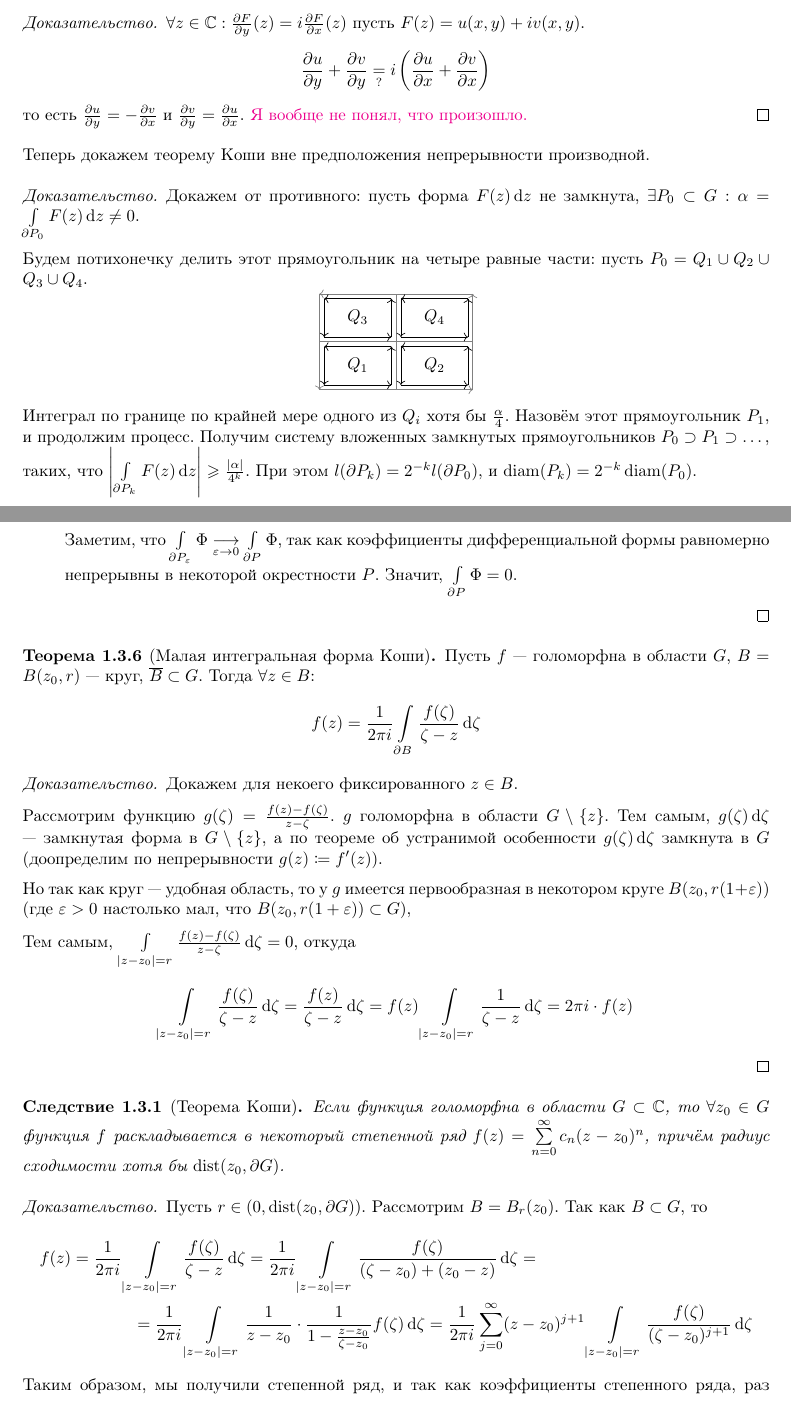
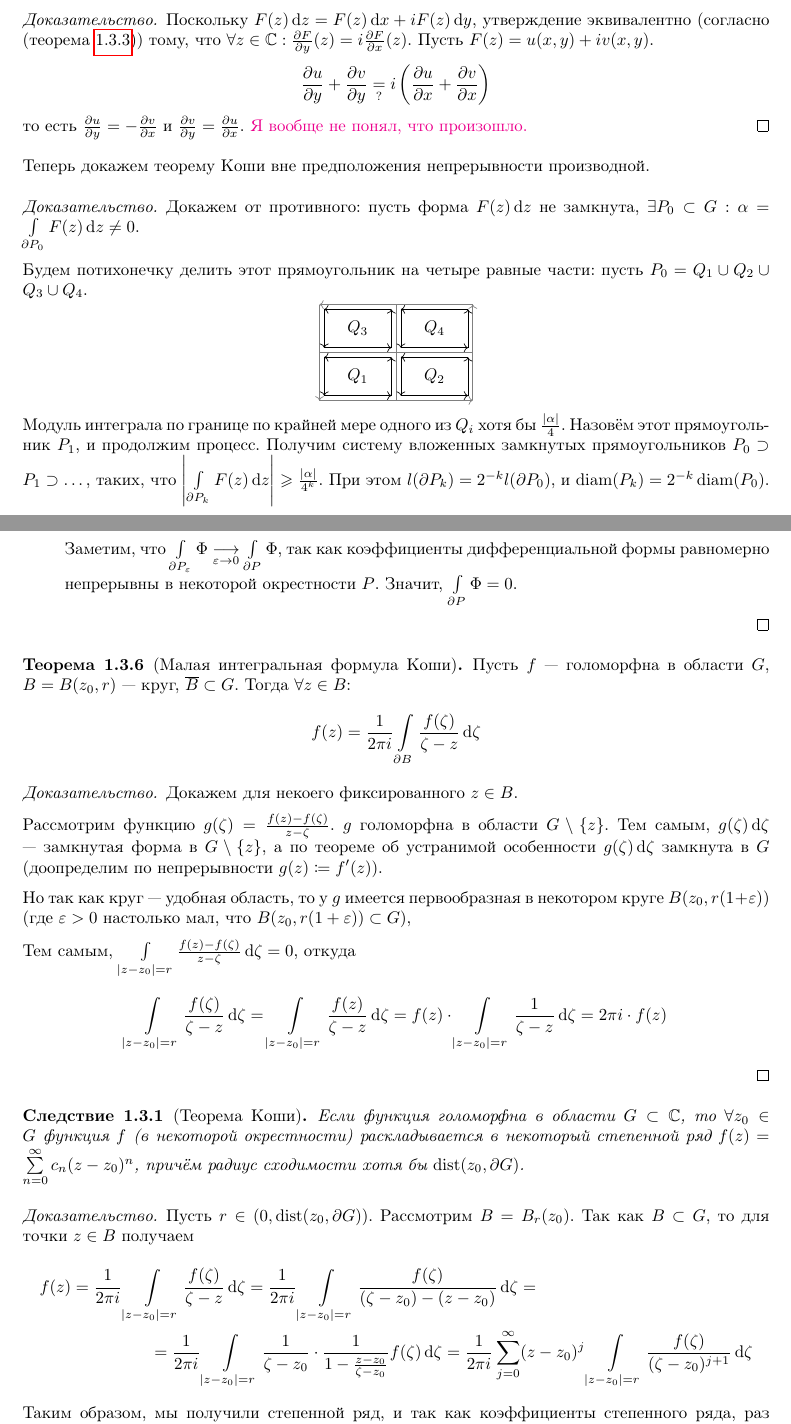
Before and after one commit to No-Idle/No-Idle.github.io, a LaTeX document (conspecta/4/complex-analysis-4.tex): two parts of pages 15 and 16 of 16, joined at a grey line, cut at the place of the change. Compiled offline with pdfLaTeX; a LaTeX package or settings file that is missing is left out.

```diff
--- a/conspecta/4/complex-analysis-4.tex
+++ b/conspecta/4/complex-analysis-4.tex
@@ -550,21 +551,22 @@
         \comment{
         Это было произнесено устно, я наверняка что-то не так записал.
         }
+        % Там было что-то про возьмём малый палраллелепипед и большой (и малое t) так, чтобы при вычислении свётки из малого параллелепипеда мы не выходили за большой, как-то так объясняли равномерную сходимость f_k^{(t)} на всём P.
     }
     }
     }
     \theorem[Коши]{
-    Пусть $F$ --- голоморфная функция в открытом множестве $G \subset \C$ Тогда дифференциальная форма $F(z)\d z$ замкнута, то есть $\exists G: G'(z) = F(z)$.
+    Пусть $F$ --- голоморфная функция в открытом множестве $G \subset \C$. Тогда дифференциальная форма $F(z)\d z$ замкнута, то есть локально $\exists S: S'(z) = F(z)$.
         \note{
         Теорема совсем проста, если заранее предположить, что $F'(z)$ непрерывна (а так в итоге и должно получиться, так как $F$ --- аналитична~(\cref{analytic-is-holomorphic})).
         В таком случае имеется следующее более простое доказательство.
         \provehere{
             % Надо проверить второе уранвение Коши --- Римана: $\forall z \in \C: \der{F}{y}(z) = i \der{F}{x}(z)$ (первое выполнено, так как накрест-взятые частные производные равны).
-            $\forall z \in \C: \der{F}{y}(z) = i \der{F}{x}(z)$
-        пусть $F(z) = u(x, y) + i v(x, y)$.
+            Поскольку $F(z)\d z = F(z)\d x + i F(z)\d y$, утверждение эквивалентно (согласно (\cref{cross-partial})) тому, что $\forall z \in \C: \der{F}{y}(z) = i \der{F}{x}(z)$.
+        Пусть $F(z) = u(x, y) + i v(x, y)$.
         \[\der{u}{y} + \der{v}{y} \underset{?}= i\left(\der{u}{x} + \der{v}{x}\right)\]
         то есть $\der{u}{y} = -\der{v}{x}$ и $\der{v}{y} = \der{u}{x}$.
-        \comment{Я вообще не понял, что произошло.}
+        \comment{Я вообще не понял, что произошло.} % а вот это уравнения Коши --- Римана уже
         }
         }
         Теперь докажем теорему Коши вне предположения непрерывности производной.
@@ -587,7 +589,7 @@
                   \node at ({\x + 0.8}, {\y + 0.5}) {$Q_{\i}$};
               }
         \end{tikzpicture}\]
-    Интеграл по границе по крайней мере одного из $Q_i$ хотя бы $\frac{\alpha}{4}$.
+    Модуль интеграла по границе по крайней мере одного из $Q_i$ хотя бы $\frac{|\alpha|}{4}$.
         Назовём этот прямоугольник $P_1$, и продолжим процесс.
         Получим систему вложенных замкнутых прямоугольников $P_0 \supset P_1 \supset \dots$, таких, что $\abs{\int\limits_{\partial P_k}F(z)\d z} \ge \frac{|\alpha|}{4^k}$.
         При этом $l(\partial P_k) = 2^{-k}l(\partial P_0)$, и $\diam (P_k) = 2^{-k} \diam(P_0)$.
@@ -627,14 +629,14 @@
                       \draw[->] ({\x+0.1},{0.9}) -- ({\x+0.1}, {0.1});
                   }
             \end{tikzpicture}\]
-            \item Если $z_0 \in \partial P$, то отступим на $\eps$, интеграл по границе $P_\eps$ будет нулём: $\int\limits_{\partial P_\eps}\Phi = 0$.
+            \item Если $z_0 \in \partial P$, то отступим на $\eps$, интеграл по границе $P_\eps$ будет нулём: $\int\limits_{\partial P_\eps}\Phi = 0$. % Без картинки непонятно, что за $P_\eps$
 
         Заметим, что $\int\limits_{\partial P_\eps}\Phi \underset{\eps \to 0}\Map \int\limits_{\partial P}\Phi$, так как коэффициенты дифференциальной формы равномерно непрерывны в некоторой окрестности $P$.
-            Значит, $\int\limits_{\partial P}\Phi = 0$.
+            Значит, $\int\limits_{\partial P}\Phi = 0$. % Тут чего-то надо расписать про то, что две стороны сокращаются, а другие две стороны просто короткие, длины \eps
         }
         }
     }
-    \theorem[Малая интегральная форма Коши]{
+    \theorem[Малая интегральная формула Коши]{
     Пусть $f$ --- голоморфна в области $G$, $B = B(z_0, r)$ --- круг, $\overline{B} \subset G$. Тогда $\forall z \in B$:
     \[f(z) = \frac{1}{2\pi i}\int\limits_{\partial B}\frac{f(\zeta)}{\zeta - z}\d \zeta\]
     \provehere{
@@ -645,15 +647,20 @@
 
         Но так как круг --- удобная область, то у $g$ имеется первообразная в некотором круге $B(z_0, r(1 + \eps))$ (где $\eps > 0$ настолько мал, что $B(z_0, r(1 + \eps)) \subset G$),
 
-        Тем самым, $\int\limits_{|z - z_0| = r}\frac{f(z) - f(\zeta)}{z - \zeta}\d \zeta = 0$, откуда \[\int\limits_{|z - z_0| = r}\frac{f(\zeta)}{\zeta - z}\d \zeta = \frac{f(z)}{\zeta - z}\d \zeta = f(z)\int\limits_{|z - z_0| = r}\frac{1}{\zeta - z}\d \zeta = 2\pi i \cdot f(z)\]
+        Тем самым, $\int\limits_{|z - z_0| = r}\frac{f(z) - f(\zeta)}{z - \zeta}\d \zeta = 0$, откуда \[\int\limits_{|z - z_0| = r}\frac{f(\zeta)}{\zeta - z}\d \zeta = \int\limits_{|z - z_0| = r}\frac{f(z)}{\zeta - z}\d \zeta = f(z)\cdot\int\limits_{|z - z_0| = r}\frac{1}{\zeta - z}\d \zeta = 2\pi i \cdot f(z)\]
     }
     }
     \corollary[Теорема Коши]{
-    Если функция голоморфна в области $G \subset \C$, то $\forall z_0 \in G$ функция $f$ раскладывается в некоторый степенной ряд $f(z) = \sum\limits_{n = 0}^{\infty}c_n(z - z_0)^n$, причём радиус сходимости хотя бы $\dist(z_0, \partial G)$.
+    Если функция голоморфна в области $G \subset \C$, то $\forall z_0 \in G$ функция $f$ (в некоторой окрестности) раскладывается в некоторый степенной ряд $f(z) = \sum\limits_{n = 0}^{\infty}c_n(z - z_0)^n$, причём радиус сходимости хотя бы $\dist(z_0, \partial G)$.
     \provehere{
         Пусть $r \in (0, \dist(z_0, \partial G))$.
-        Рассмотрим $B = B_r(z_0)$. Так как $B \subset G$, то
-    \multline{f(z) = \frac{1}{2\pi i}\int\limits_{|z - z_0| = r}\frac{f(\zeta)}{\zeta - z}\d \zeta = \frac{1}{2\pi i}\int\limits_{|z - z_0| = r}\frac{f(\zeta)}{(\zeta - z_0) + (z_0 - z)}\d \zeta =\\= \frac{1}{2\pi i}\int\limits_{|z - z_0| = r}\frac{1}{z - z_0}\cdot \frac{1}{1 - \frac{z - z_0}{\zeta - z_0}}f(\zeta)\d\zeta = \frac{1}{2\pi i}\sum\limits_{j = 0}^{\infty}(z - z_0)^{j + 1}\int\limits_{|z - z_0| = r}\frac{f(\zeta)}{(\zeta - z_0)^{j+1}}\d \zeta}
+        Рассмотрим $B = B_r(z_0)$. Так как $B \subset G$, то для точки $z \in B$ получаем
+    \multline{f(z) =
+    	\frac{1}{2\pi i}\int\limits_{|z - z_0| = r}\frac{f(\zeta)}{\zeta - z}\d \zeta =
+    	\frac{1}{2\pi i}\int\limits_{|z - z_0| = r}\frac{f(\zeta)}{(\zeta - z_0) - (z - z_0)}\d \zeta =
+    	\\
+    	= \frac{1}{2\pi i}\int\limits_{|z - z_0| = r}\frac{1}{\zeta - z_0}\cdot \frac{1}{1 - \frac{z - z_0}{\zeta - z_0}}f(\zeta)\d\zeta =
+    	\frac{1}{2\pi i}\sum\limits_{j = 0}^{\infty}(z - z_0)^{j}\int\limits_{|z - z_0| = r}\frac{f(\zeta)}{(\zeta - z_0)^{j+1}}\d \zeta}
     Таким образом, мы получили степенной ряд, и так как коэффициенты степенного ряда, раз определены, не зависят от радиуса круга, то радиус сходимости данного ряда хотя бы $\dist(z_0, \partial G)$.
     }
     }
```
Also changed, not shown: conspecta/4/pdfs/complex-analysis-4.pdf, conspecta/4/complex-analysis-4.tex (29 more changed lines), 3 other files.
